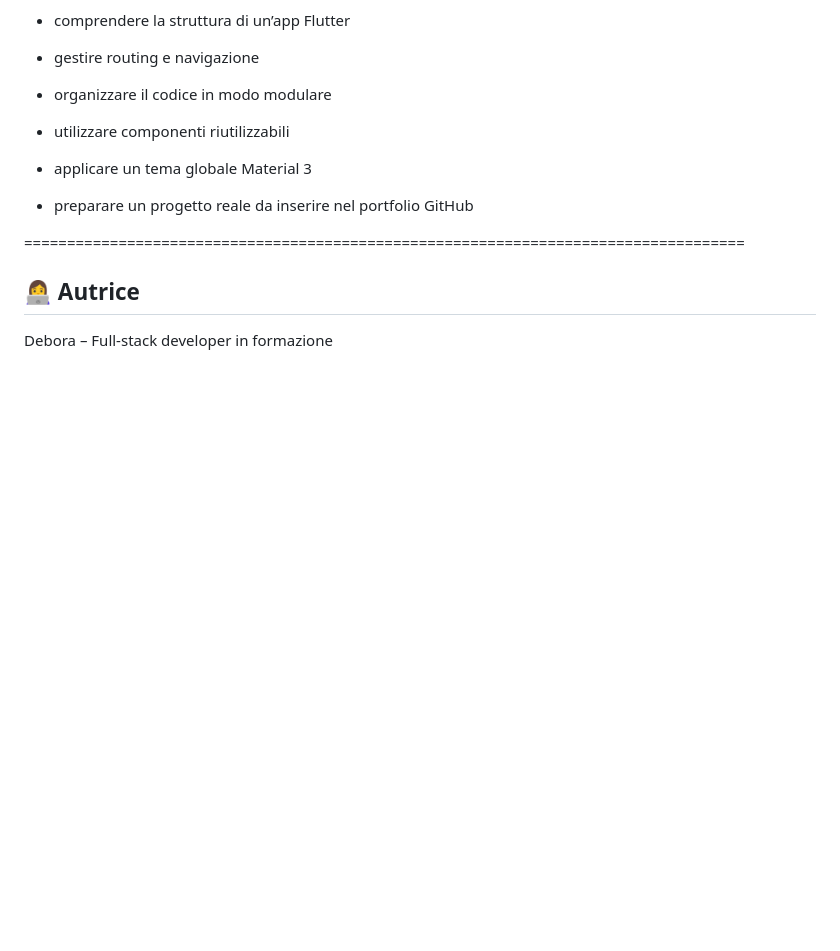
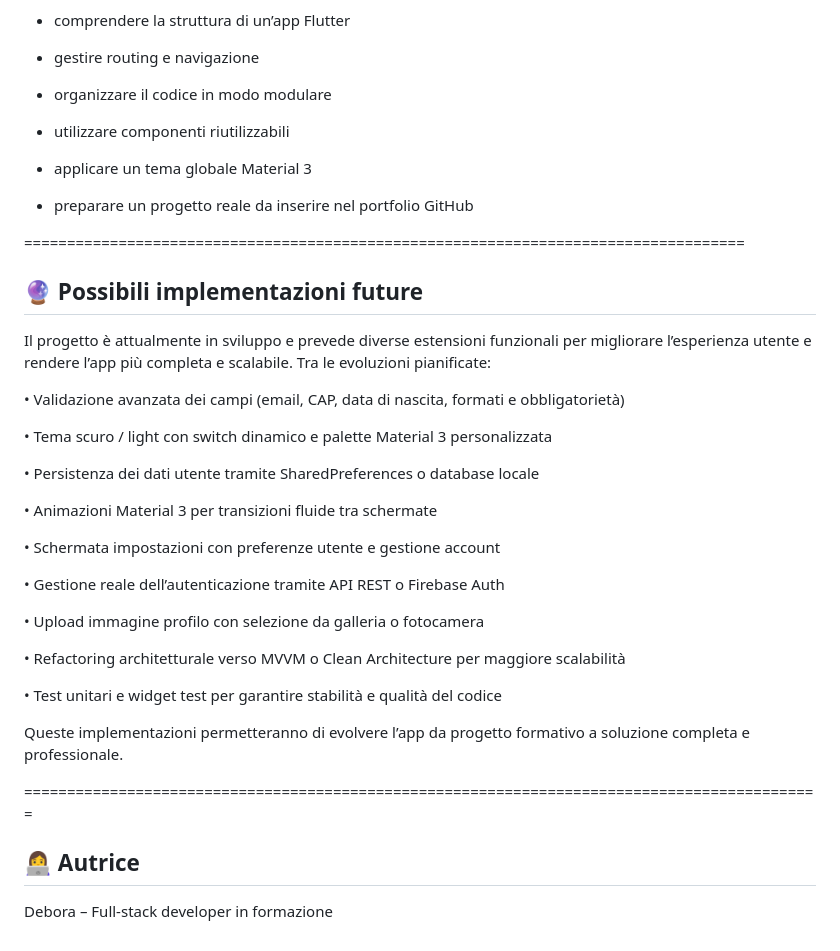
Before and after one commit to Debora78/-Login-Dashboard-App, a Markdown page: README.md, the part around the change. Drawn GitHub-style; blank space fills up the shorter version.

Commit message:
implementato Readme.md

```diff
--- a/README.md
+++ b/README.md
@@ -137,5 +137,30 @@ Questa applicazione rappresenta un progetto di apprendimento per:
 
 ====================================================================================
 
+## 🔮 Possibili implementazioni future
+Il progetto è attualmente in sviluppo e prevede diverse estensioni funzionali per migliorare l’esperienza utente e rendere l’app più completa e scalabile. Tra le evoluzioni pianificate:
+
+• Validazione avanzata dei campi (email, CAP, data di nascita, formati e obbligatorietà)
+
+• Tema scuro / light con switch dinamico e palette Material 3 personalizzata
+
+• Persistenza dei dati utente tramite SharedPreferences o database locale
+
+• Animazioni Material 3 per transizioni fluide tra schermate
+
+• Schermata impostazioni con preferenze utente e gestione account
+
+• Gestione reale dell’autenticazione tramite API REST o Firebase Auth
+
+• Upload immagine profilo con selezione da galleria o fotocamera
+
+• Refactoring architetturale verso MVVM o Clean Architecture per maggiore scalabilità
+
+• Test unitari e widget test per garantire stabilità e qualità del codice
+
+Queste implementazioni permetteranno di evolvere l’app da progetto formativo a soluzione completa e professionale.
+
+=============================================================================================
+
 ## 👩‍💻 Autrice
 Debora – Full‑stack developer in formazione
```
